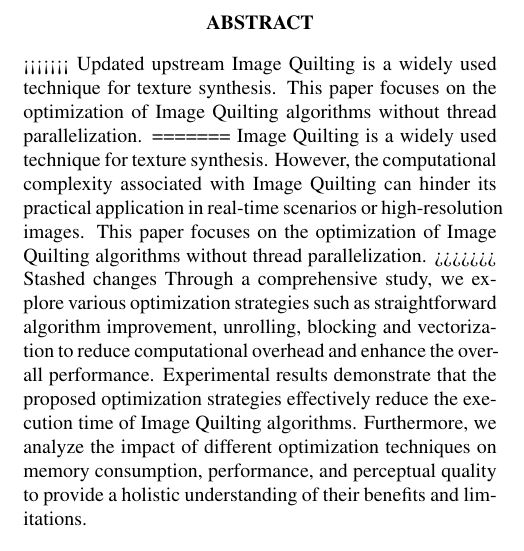
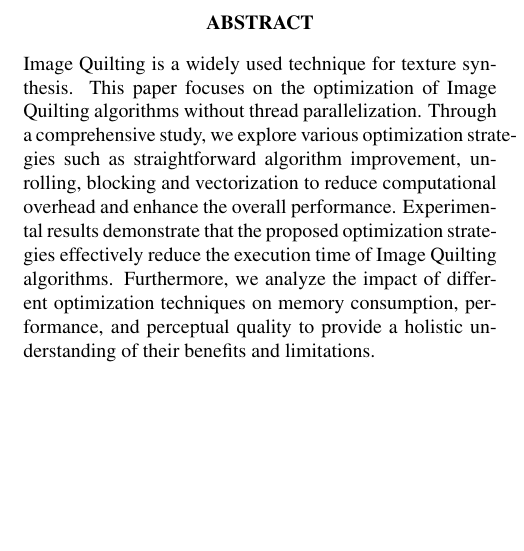
Before and after one commit to IvanSobko/image-quilting-optimization, a LaTeX paper (report/report.tex): part of one column of page 1 of 9, cut so that both start at the same text, the shorter picture padded with empty space. Compiled offline with pdfLaTeX.

Commit message:
fix tal's merge conflict :( part 2

```diff
--- a/report/report.tex
+++ b/report/report.tex
@@ -56,11 +56,7 @@
 %
 
 \begin{abstract}
-<<<<<<< Updated upstream
 Image Quilting is a widely used technique for texture synthesis. This paper focuses on the optimization of Image Quilting algorithms without thread parallelization.
-=======
-Image Quilting is a widely used technique for texture synthesis. However, the computational complexity associated with Image Quilting can hinder its practical application in real-time scenarios or high-resolution images. This paper focuses on the optimization of Image Quilting algorithms without thread parallelization.
->>>>>>> Stashed changes
 Through a comprehensive study, we explore various optimization strategies such as straightforward algorithm improvement, unrolling, blocking and vectorization to reduce computational overhead and enhance the overall performance.
 Experimental results demonstrate that the proposed optimization strategies effectively reduce the execution time of Image Quilting algorithms. Furthermore, we analyze the impact of different optimization techniques on memory consumption, performance, and perceptual quality to provide a holistic understanding of their benefits and limitations.
 \end{abstract}
```
Also changed, not shown: report/report.tex (2 more changed lines).
